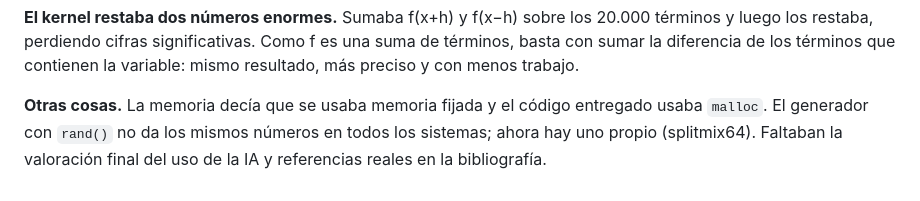
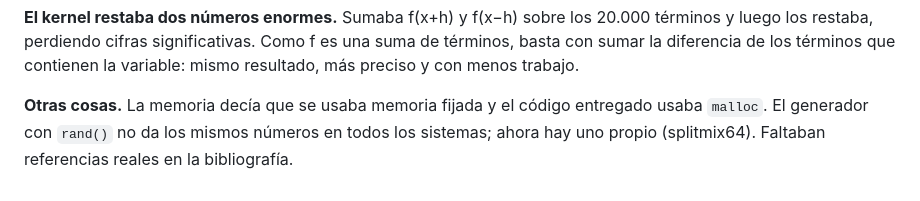
Before and after one commit to alejandrorevillaEng/gradientes-paralelos, a Markdown page: docs/practica-original.md, the part around the change. GitHub-like rendering.

Commit message:
docs: ajuste de redacción

```diff
--- a/docs/practica-original.md
+++ b/docs/practica-original.md
@@ -32,4 +32,4 @@ Este proyecto parte de la práctica final de Programación Paralela (Grado en In
 
 **El kernel restaba dos números enormes.** Sumaba f(x+h) y f(x−h) sobre los 20.000 términos y luego los restaba, perdiendo cifras significativas. Como f es una suma de términos, basta con sumar la diferencia de los términos que contienen la variable: mismo resultado, más preciso y con menos trabajo.
 
-**Otras cosas.** La memoria decía que se usaba memoria fijada y el código entregado usaba `malloc`. El generador con `rand()` no da los mismos números en todos los sistemas; ahora hay uno propio (splitmix64). Faltaban la valoración final del uso de la IA y referencias reales en la bibliografía.
+**Otras cosas.** La memoria decía que se usaba memoria fijada y el código entregado usaba `malloc`. El generador con `rand()` no da los mismos números en todos los sistemas; ahora hay uno propio (splitmix64). Faltaban referencias reales en la bibliografía.
```
